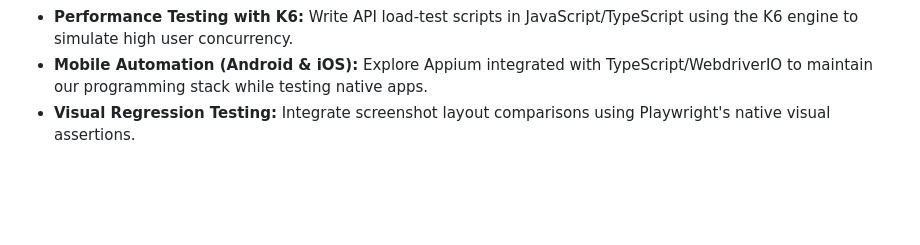
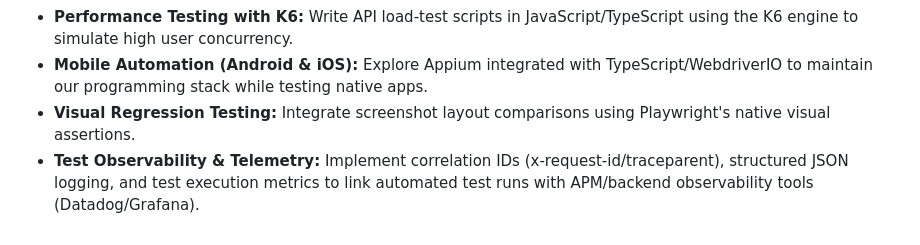
Before and after one commit to RaphaelCarvalho07/sdet-roadmap-playwright, a Markdown page: sdet_journey.md, the part around the change. Drawn GitHub-style; blank space fills up the shorter version.

Commit message:
docs: add Test Observability & Telemetry to sdet_journey.md

```diff
--- a/sdet_journey.md
+++ b/sdet_journey.md
@@ -301,3 +301,4 @@ We implemented the following solutions:
 - **Performance Testing with K6:** Write API load-test scripts in JavaScript/TypeScript using the K6 engine to simulate high user concurrency.
 - **Mobile Automation (Android & iOS):** Explore Appium integrated with TypeScript/WebdriverIO to maintain our programming stack while testing native apps.
 - **Visual Regression Testing:** Integrate screenshot layout comparisons using Playwright's native visual assertions.
+- **Test Observability & Telemetry:** Implement correlation IDs (x-request-id/traceparent), structured JSON logging, and test execution metrics to link automated test runs with APM/backend observability tools (Datadog/Grafana).
```
